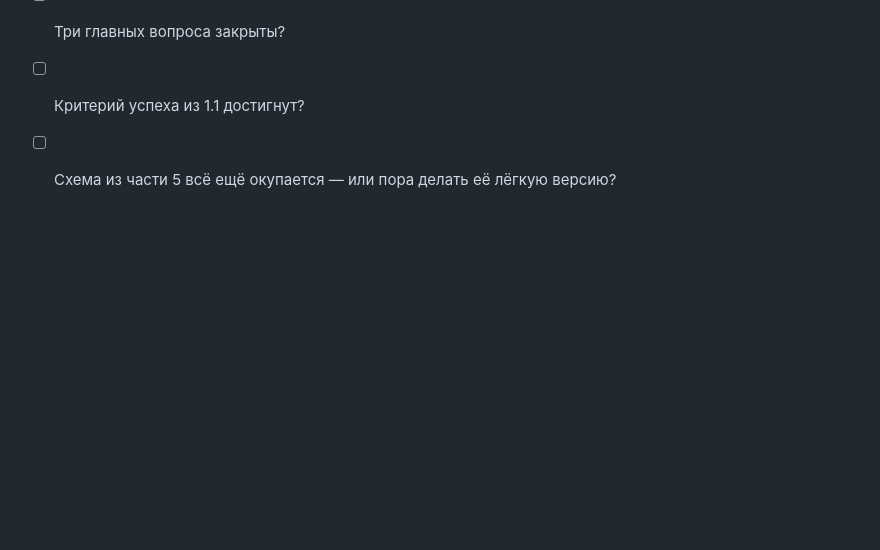
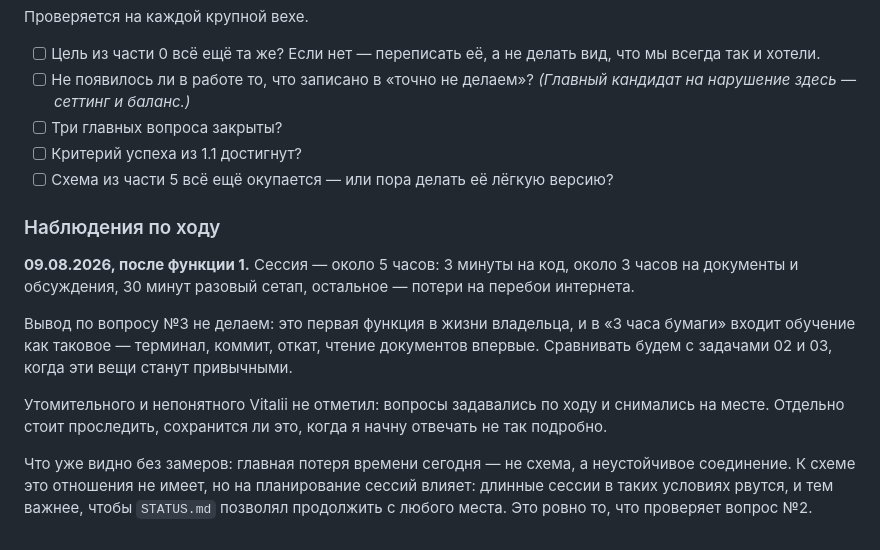
Before and after one commit to otslovapremiya-art/Pet-project-, a Markdown page: PROJECT.md, the part around the change. Rendered like a GitHub page; blank space fills up the shorter version.

Commit message:
Замер по вопросу №3 после функции 1, наблюдения в ревизию

```diff
--- a/PROJECT.md
+++ b/PROJECT.md
@@ -441,3 +441,13 @@ Pet-project (игра)/
 - [ ] Три главных вопроса закрыты?
 - [ ] Критерий успеха из 1.1 достигнут?
 - [ ] Схема из части 5 всё ещё окупается — или пора делать её лёгкую версию?
+
+### Наблюдения по ходу
+
+**09.08.2026, после функции 1.** Сессия — около 5 часов: 3 минуты на код, около 3 часов на документы и обсуждения, 30 минут разовый сетап, остальное — потери на перебои интернета.
+
+Вывод по вопросу №3 не делаем: это первая функция в жизни владельца, и в «3 часа бумаги» входит обучение как таковое — терминал, коммит, откат, чтение документов впервые. Сравнивать будем с задачами 02 и 03, когда эти вещи станут привычными.
+
+Утомительного и непонятного Vitalii не отметил: вопросы задавались по ходу и снимались на месте. Отдельно стоит проследить, сохранится ли это, когда я начну отвечать не так подробно.
+
+Что уже видно без замеров: главная потеря времени сегодня — не схема, а неустойчивое соединение. К схеме это отношения не имеет, но на планирование сессий влияет: длинные сессии в таких условиях рвутся, и тем важнее, чтобы `STATUS.md` позволял продолжить с любого места. Это ровно то, что проверяет вопрос №2.
```
Also changed, not shown: STATUS.md (+5 -1 lines).
